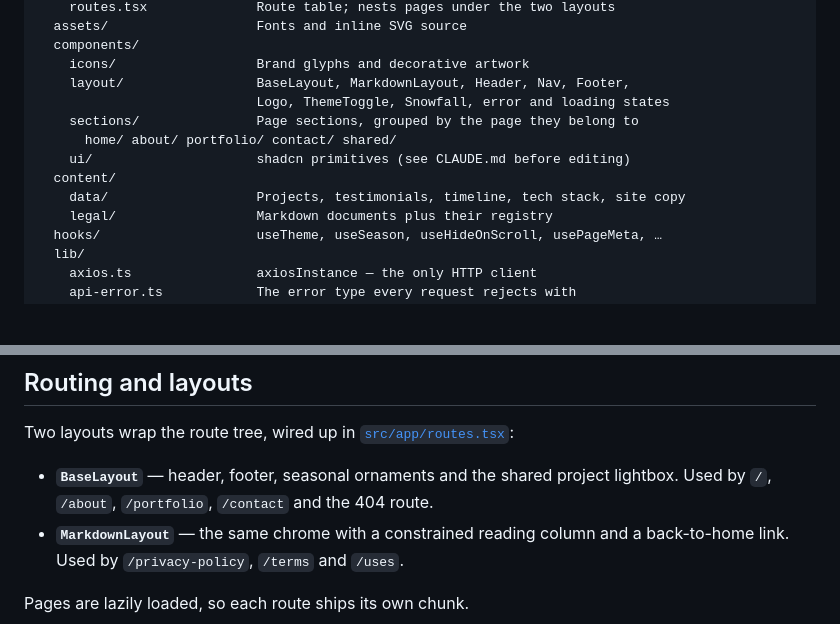
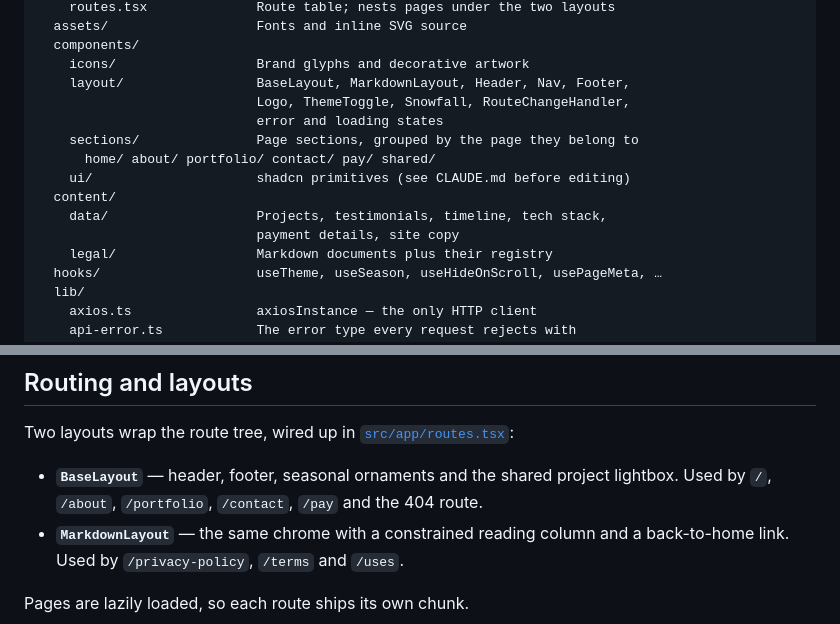
Before and after one commit to pexeixv/gavinpereira, a Markdown page: README.md, 2 parts joined by grey strips. GitHub-like rendering; blank space fills up the shorter version.

Commit message:
docs: cover the pay route and the asChild className pitfall

```diff
--- a/README.md
+++ b/README.md
@@ -130,12 +130,14 @@ src/
   components/
     icons/                  Brand glyphs and decorative artwork
     layout/                 BaseLayout, MarkdownLayout, Header, Nav, Footer,
-                            Logo, ThemeToggle, Snowfall, error and loading states
+                            Logo, ThemeToggle, Snowfall, RouteChangeHandler,
+                            error and loading states
     sections/               Page sections, grouped by the page they belong to
-      home/ about/ portfolio/ contact/ shared/
+      home/ about/ portfolio/ contact/ pay/ shared/
     ui/                     shadcn primitives (see CLAUDE.md before editing)
   content/
-    data/                   Projects, testimonials, timeline, tech stack, site copy
+    data/                   Projects, testimonials, timeline, tech stack,
+                            payment details, site copy
     legal/                  Markdown documents plus their registry
   hooks/                    useTheme, useSeason, useHideOnScroll, usePageMeta, …
   lib/
@@ -160,7 +162,8 @@ Two layouts wrap the route tree, wired up in
 [`src/app/routes.tsx`](src/app/routes.tsx):
 
 - **`BaseLayout`** — header, footer, seasonal ornaments and the shared project
-  lightbox. Used by `/`, `/about`, `/portfolio`, `/contact` and the 404 route.
+  lightbox. Used by `/`, `/about`, `/portfolio`, `/contact`, `/pay` and the 404
+  route.
 - **`MarkdownLayout`** — the same chrome with a constrained reading column and
   a back-to-home link. Used by `/privacy-policy`, `/terms` and `/uses`.
 
```
Also changed, not shown: CLAUDE.md (+16 -7 lines).
